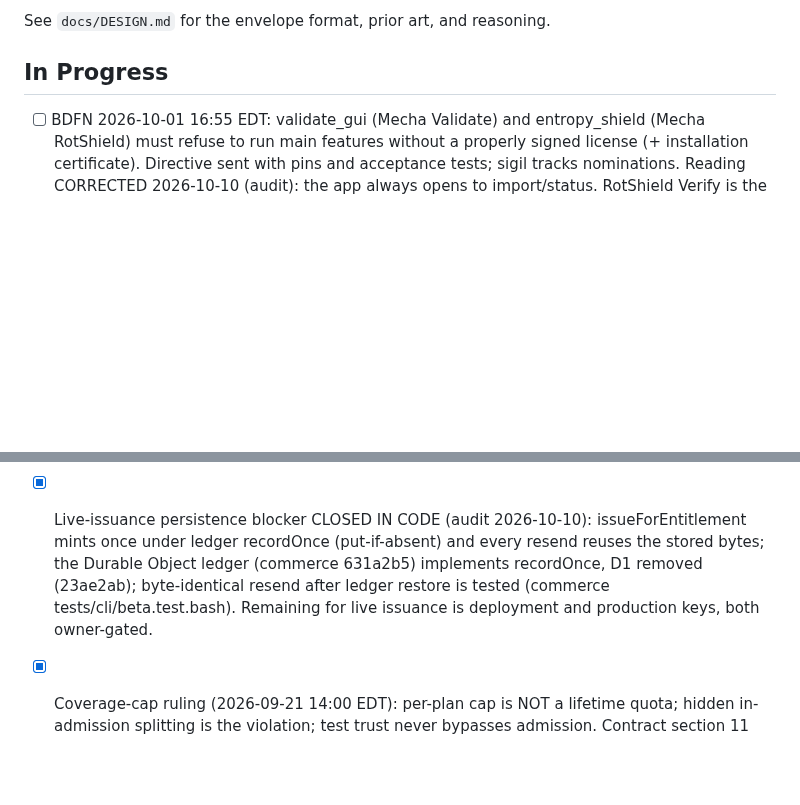
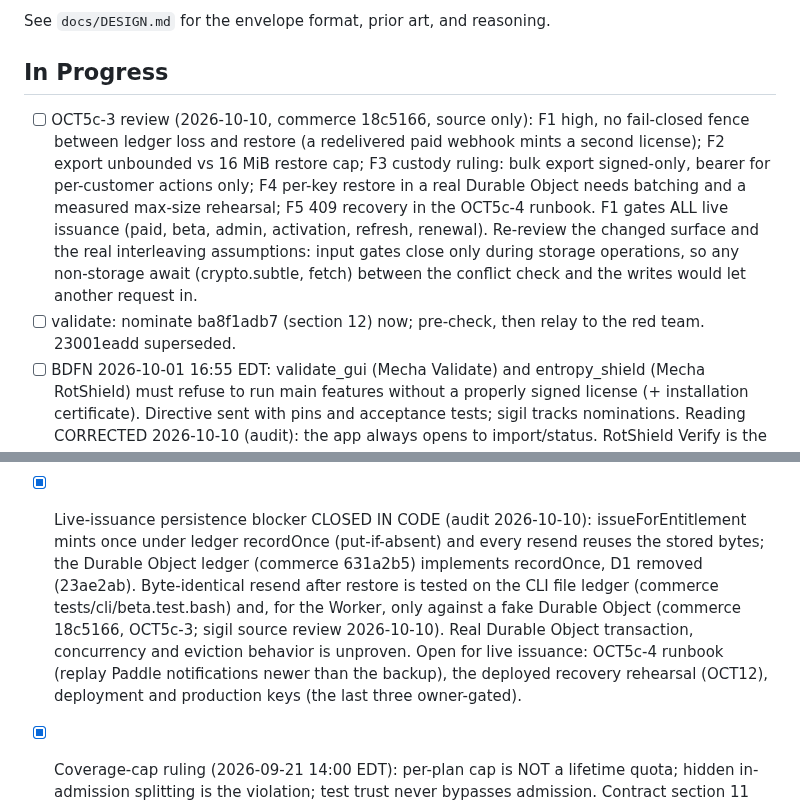
Before and after one commit to pmarreck/sigil, a Markdown page: PLAN.md, 2 parts joined by grey strips. GitHub-like rendering; blank space fills up the shorter version.

Commit message:
Release gates: Durable Object restore is local simulation only; RotShield admission absent; OCT5c-3 review findings
Byte-identical resend after restore is proven on the CLI file ledger.
The Worker's Durable Object export and restore exist only against a fake
object, so a real deployment's transaction, concurrency and eviction
behavior stays unproven. Live issuance still needs the recovery runbook,
a deployed rehearsal, deployment and production keys.

entropy_shield reports no license dependency, admission or import/status
API in its core yet, and no gated candidate. The OCT5c-3 review's high
finding (no fail-closed fence between a ledger loss and its restore)
gates every live issuance path. validate's ba8f1adb7 replaces the stale
23001eadd nomination.

```diff
--- a/PLAN.md
+++ b/PLAN.md
@@ -12,6 +12,20 @@ See `docs/DESIGN.md` for the envelope format, prior art, and reasoning.
 
 ## In Progress
 
+- [ ] OCT5c-3 review (2026-10-10, commerce 18c5166, source only): F1 high,
+      no fail-closed fence between ledger loss and restore (a redelivered
+      paid webhook mints a second license); F2 export unbounded vs 16 MiB
+      restore cap; F3 custody ruling: bulk export signed-only, bearer for
+      per-customer actions only; F4 per-key restore in a real Durable
+      Object needs batching and a measured max-size rehearsal; F5 409
+      recovery in the OCT5c-4 runbook. F1 gates ALL live issuance (paid,
+      beta, admin, activation, refresh, renewal). Re-review the changed
+      surface and the real interleaving assumptions: input gates close only
+      during storage operations, so any non-storage await (crypto.subtle,
+      fetch) between the conflict check and the writes would let another
+      request in.
+- [ ] validate: nominate ba8f1adb7 (section 12) now; pre-check, then relay
+      to the red team. 23001eadd superseded.
 - [ ] BDFN 2026-10-01 16:55 EDT: validate_gui (Mecha Validate) and
       entropy_shield (Mecha RotShield) must refuse to run main features
       without a properly signed license (+ installation certificate).
@@ -368,9 +382,14 @@ entropy_shield, mecha-commerce. Canonical directive: LICENSE_OPERATIONS.md
       issueForEntitlement mints once under ledger recordOnce
       (put-if-absent) and every resend reuses the stored bytes; the
       Durable Object ledger (commerce 631a2b5) implements recordOnce, D1
-      removed (23ae2ab); byte-identical resend after ledger restore is
-      tested (commerce tests/cli/beta.test.bash). Remaining for live
-      issuance is deployment and production keys, both owner-gated.
+      removed (23ae2ab). Byte-identical resend after restore is tested on
+      the CLI file ledger (commerce tests/cli/beta.test.bash) and, for the
+      Worker, only against a fake Durable Object (commerce 18c5166,
+      OCT5c-3; sigil source review 2026-10-10). Real Durable Object
+      transaction, concurrency and eviction behavior is unproven. Open for live issuance: OCT5c-4
+      runbook (replay Paddle notifications newer than the backup), the
+      deployed recovery rehearsal (OCT12), deployment and production keys
+      (the last three owner-gated).
 - [x] Coverage-cap ruling (2026-09-21 14:00 EDT): per-plan cap is NOT a
       lifetime quota; hidden in-admission splitting is the violation; test
       trust never bypasses admission. Contract section 11 clarified.
```
Also changed, not shown: docs/RELEASE_GATES.md (+11 -2 lines).
